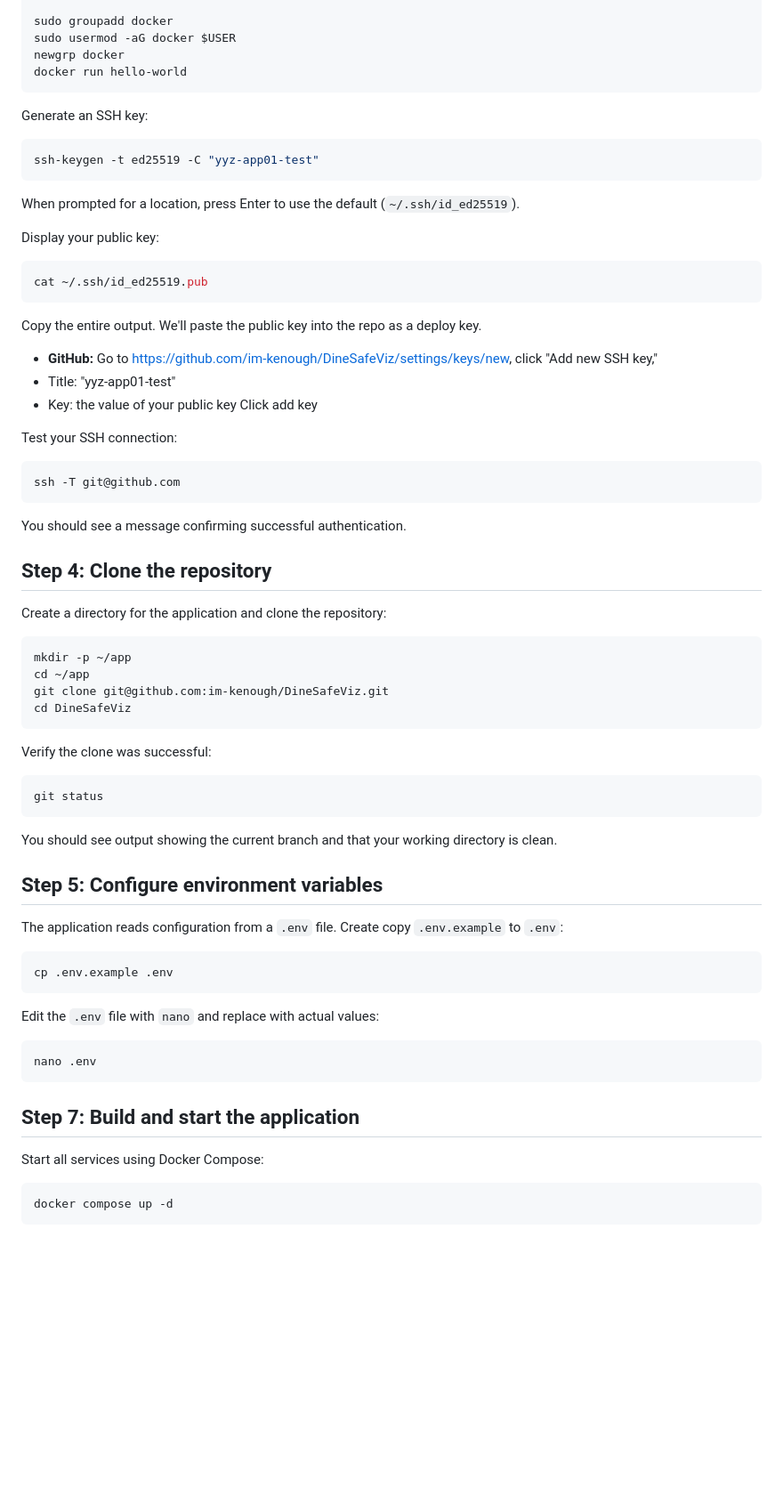
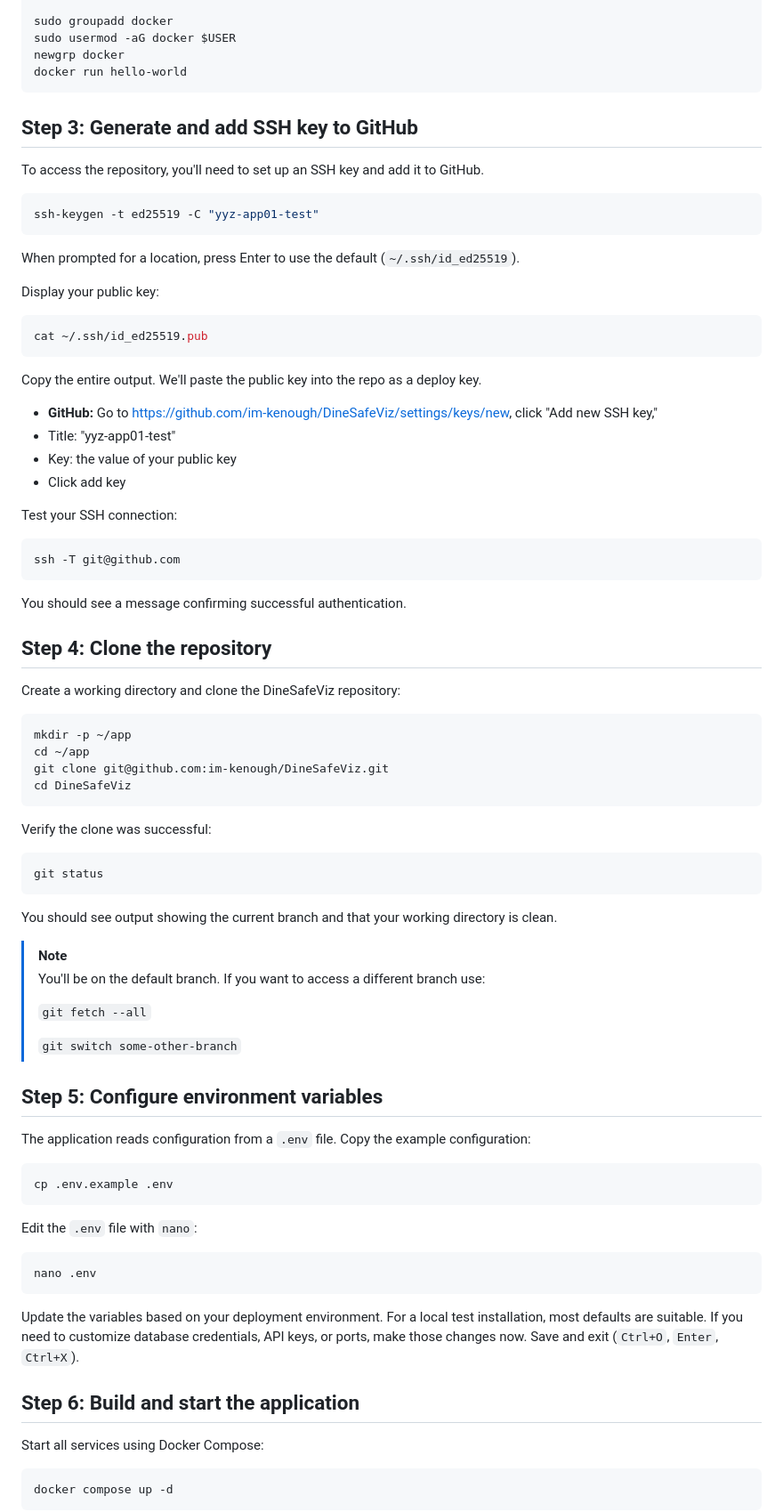
Before and after one commit to im-kenough/DineSafeViz, a Markdown page: docs/how-to/install-guide.md, the part around one of its changes. Shown at 89% size. Drawn GitHub-style; blank space fills up the shorter version.

Commit message:
clean up install instructions

````diff
--- a/docs/how-to/install-guide.md
+++ b/docs/how-to/install-guide.md
@@ -55,9 +55,9 @@ newgrp docker
 docker run hello-world
 ```
 
+## Step 3: Generate and add SSH key to GitHub
 
-
-Generate an SSH key:
+To access the repository, you'll need to set up an SSH key and add it to GitHub.
 
 ```bash
 ssh-keygen -t ed25519 -C "yyz-app01-test"
@@ -76,7 +76,7 @@ Copy the entire output. We'll paste the public key into the repo as a deploy key
 - **GitHub:** Go to [https://github.com/im-kenough/DineSafeViz/settings/keys/new](https://github.com/im-kenough/DineSafeViz/settings/keys/new), click "Add new SSH key,"
 - Title: "yyz-app01-test"
 - Key: the value of your public key
-Click add key
+- Click add key
 
 Test your SSH connection:
 
@@ -88,7 +88,7 @@ You should see a message confirming successful authentication.
 
 ## Step 4: Clone the repository
 
-Create a directory for the application and clone the repository:
+Create a working directory and clone the DineSafeViz repository:
 
 ```bash
 mkdir -p ~/app
@@ -105,21 +105,30 @@ git status
 
 You should see output showing the current branch and that your working directory is clean.
 
+> [!NOTE]
+> You'll be on the default branch. If you want to access a different branch use:
+>
+> ```git fetch --all```
+>
+> ```git switch some-other-branch```
+
 ## Step 5: Configure environment variables
 
-The application reads configuration from a `.env` file. Create copy `.env.example` to `.env`:
+The application reads configuration from a `.env` file. Copy the example configuration:
 
 ```bash
 cp .env.example .env
 ```
 
-Edit the `.env` file with `nano` and replace with actual values:
+Edit the `.env` file with `nano`:
 
 ```bash
 nano .env
 ```
 
-## Step 7: Build and start the application
+Update the variables based on your deployment environment. For a local test installation, most defaults are suitable. If you need to customize database credentials, API keys, or ports, make those changes now. Save and exit (`Ctrl+O`, `Enter`, `Ctrl+X`).
+
+## Step 6: Build and start the application
 
 Start all services using Docker Compose:
 
````
Also changed, not shown: other parts of docs/how-to/install-guide.md (+14 -8 lines).
